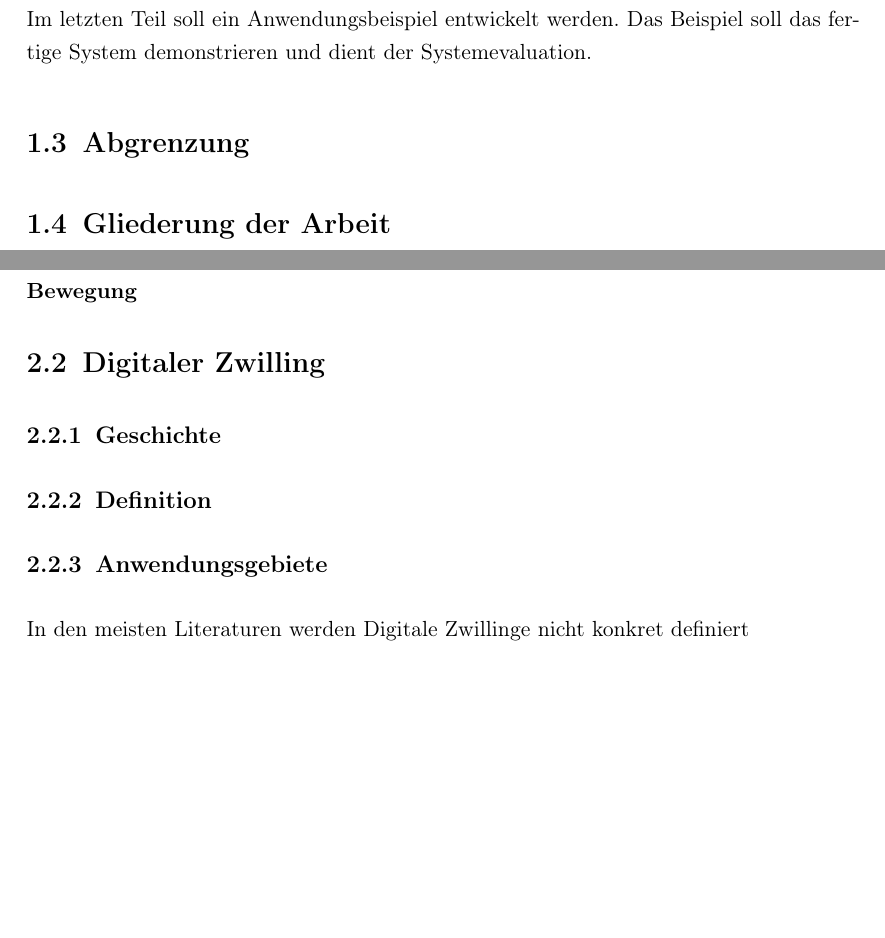
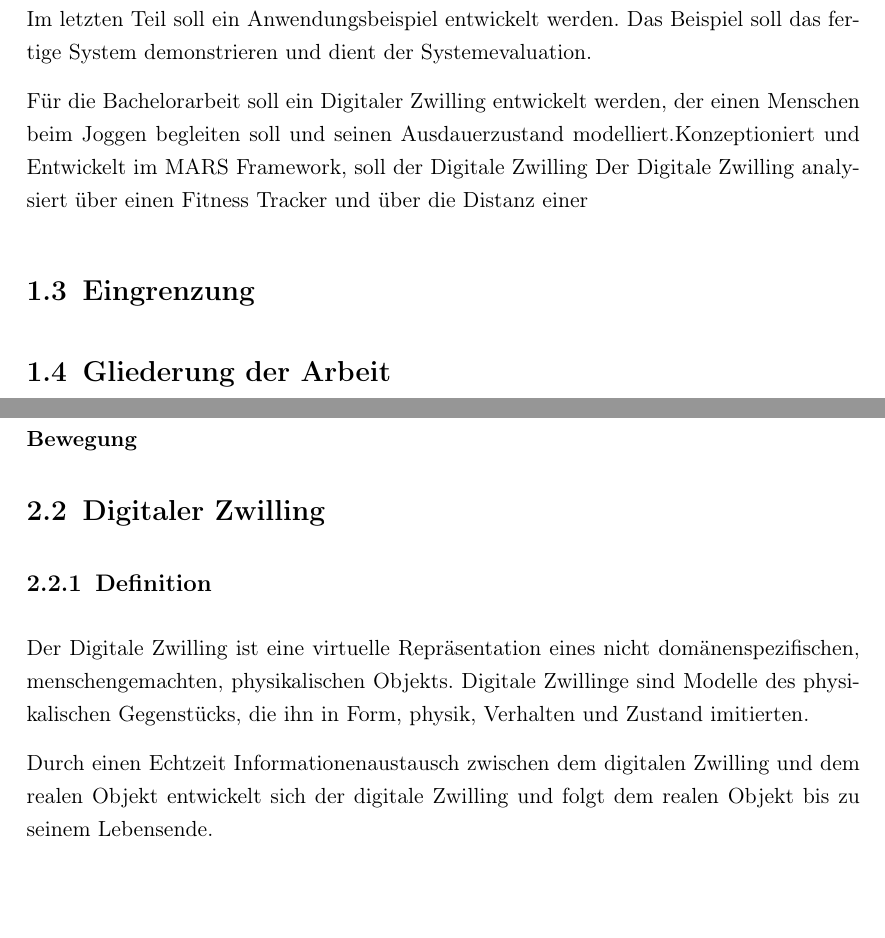
Before and after one commit to yuuchwa/ba_dt_drone, a LaTeX thesis (ba_digitaltwindrone_doku/Bachelorarbeit/thesis.tex, which reads ba_digitaltwindrone_doku/Bachelorarbeit/chapters/0introduction/eingrenzung.tex, ba_digitaltwindrone_doku/Bachelorarbeit/chapters/0introduction/zielsetzung.tex, ba_digitaltwindrone_doku/Bachelorarbeit/chapters/1grundlagen/definitionen.tex): two parts of pages 10 and 11 of 21, joined at a grey line, cut so that both start at the same text, the shorter picture padded with empty space. Compiled offline with pdfLaTeX.

Commit message:
Modified Motivation

```diff
--- a/ba_digitaltwindrone_doku/Bachelorarbeit/chapters/0introduction/abgrenzung.tex
+++ b/ba_digitaltwindrone_doku/Bachelorarbeit/chapters/0introduction/eingrenzung.tex
@@ -1,3 +1,3 @@
-\section{Abgrenzung}
+\section{Eingrenzung}
 
 % Möchte keine simulationsfähigen Digitalen Zwilling erstellen
--- a/ba_digitaltwindrone_doku/Bachelorarbeit/chapters/0introduction/zielsetzung.tex
+++ b/ba_digitaltwindrone_doku/Bachelorarbeit/chapters/0introduction/zielsetzung.tex
@@ -6,6 +6,8 @@ Im ersten Teil wird ein Datenmodell des UAV entwickelt. Hierfür werden Sensorda
 Der zweite Teil der Aufgabe besteht aus der Entwicklung einer digitalen Entität, die geometrisch und physikalischen den realen UAV darstellt. Hierbei wird eine Visualisierung erstellt, die das Verhalten des UAV animiert. \newline
 Im letzten Teil soll ein Anwendungsbeispiel entwickelt werden. Das Beispiel soll das fertige System demonstrieren und dient der Systemevaluation.
 
+Für die Bachelorarbeit soll ein Digitaler Zwilling entwickelt werden, der einen Menschen beim Joggen begleiten soll und seinen Ausdauerzustand modelliert.Konzeptioniert und Entwickelt im MARS Framework, soll der Digitale Zwilling  Der Digitale Zwilling analysiert über einen Fitness Tracker und über die Distanz einer
+
 
 %Die Arbeit lässt sich in drei Teilbereiche untergliedern.
 
--- a/ba_digitaltwindrone_doku/Bachelorarbeit/chapters/1grundlagen/definitionen.tex
+++ b/ba_digitaltwindrone_doku/Bachelorarbeit/chapters/1grundlagen/definitionen.tex
@@ -13,10 +13,11 @@ Unter der Quadrocopter werden Luftfahzeuge bezeichnet, die im Flug von vier Roto
 % Geschichte
 
 \section{Digitaler Zwilling}
-\subsection{Geschichte}
 \subsection{Definition}
-\subsection{Anwendungsgebiete}
-In den meisten Literaturen werden Digitale Zwillinge nicht konkret definiert
+
+Der Digitale Zwilling ist eine virtuelle Repräsentation eines nicht domänenspezifischen, menschengemachten, physikalischen Objekts. Digitale Zwillinge sind Modelle des physikalischen Gegenstücks, die ihn in Form, physik, Verhalten und Zustand imitierten.
+
+Durch einen Echtzeit Informationenaustausch zwischen dem digitalen Zwilling und dem realen Objekt entwickelt sich der digitale Zwilling und folgt dem realen Objekt bis zu seinem Lebensende.
 
 \subsection{MARS}
 
```
Also changed, not shown: ba_digitaltwindrone_doku/Bachelorarbeit/chapters/0introduction/einleitung.tex (+1 -1 lines), ba_digitaltwindrone_doku/Bachelorarbeit/chapters/6evaluation/systemEvalutaion.tex (+2 -0 lines), ba_digitaltwindrone_doku/Bachelorarbeit/thesis.bbl (deleted), ba_digitaltwindrone_doku/Bachelorarbeit/thesis.pdf, 11 other files.
